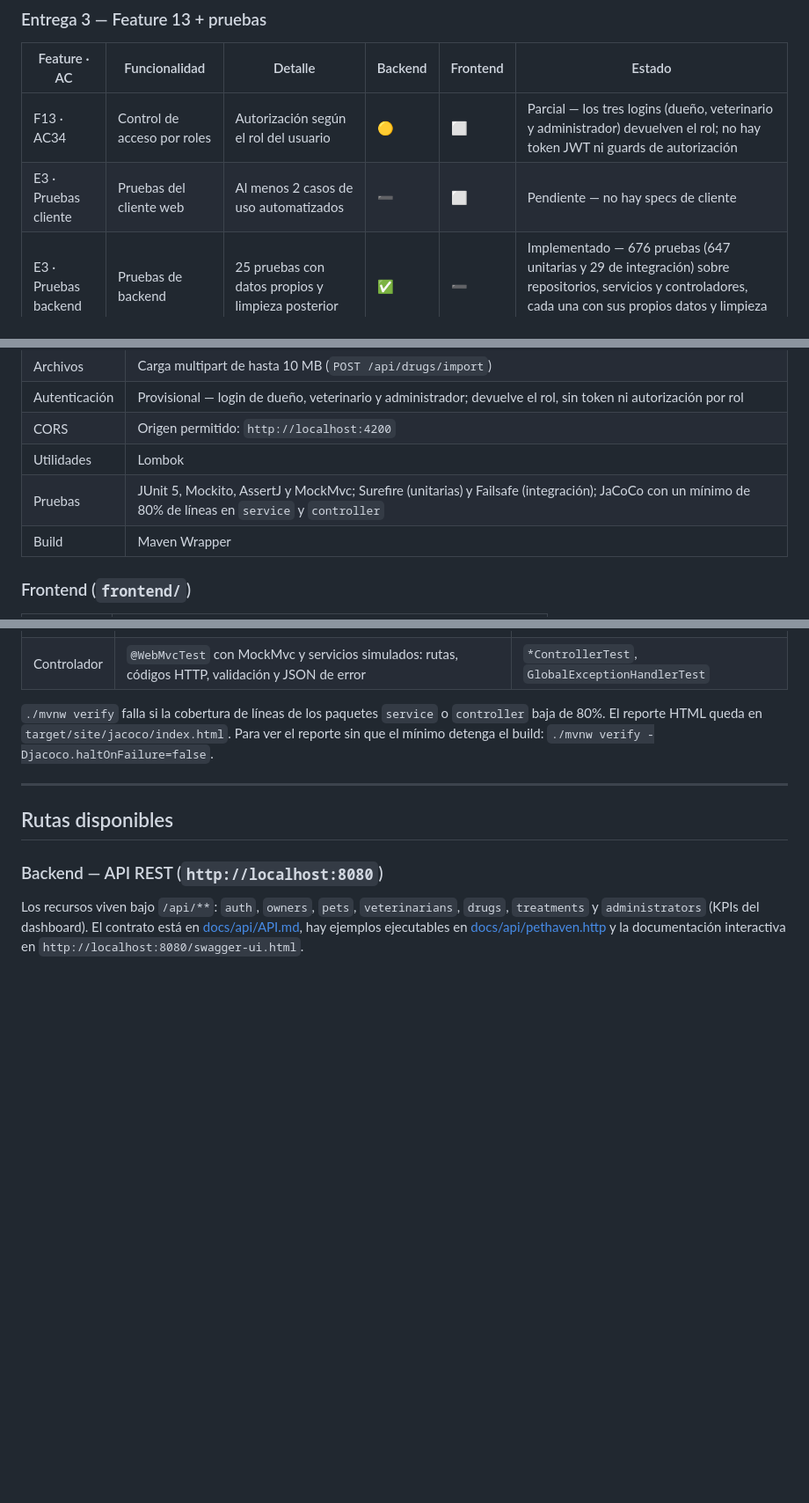
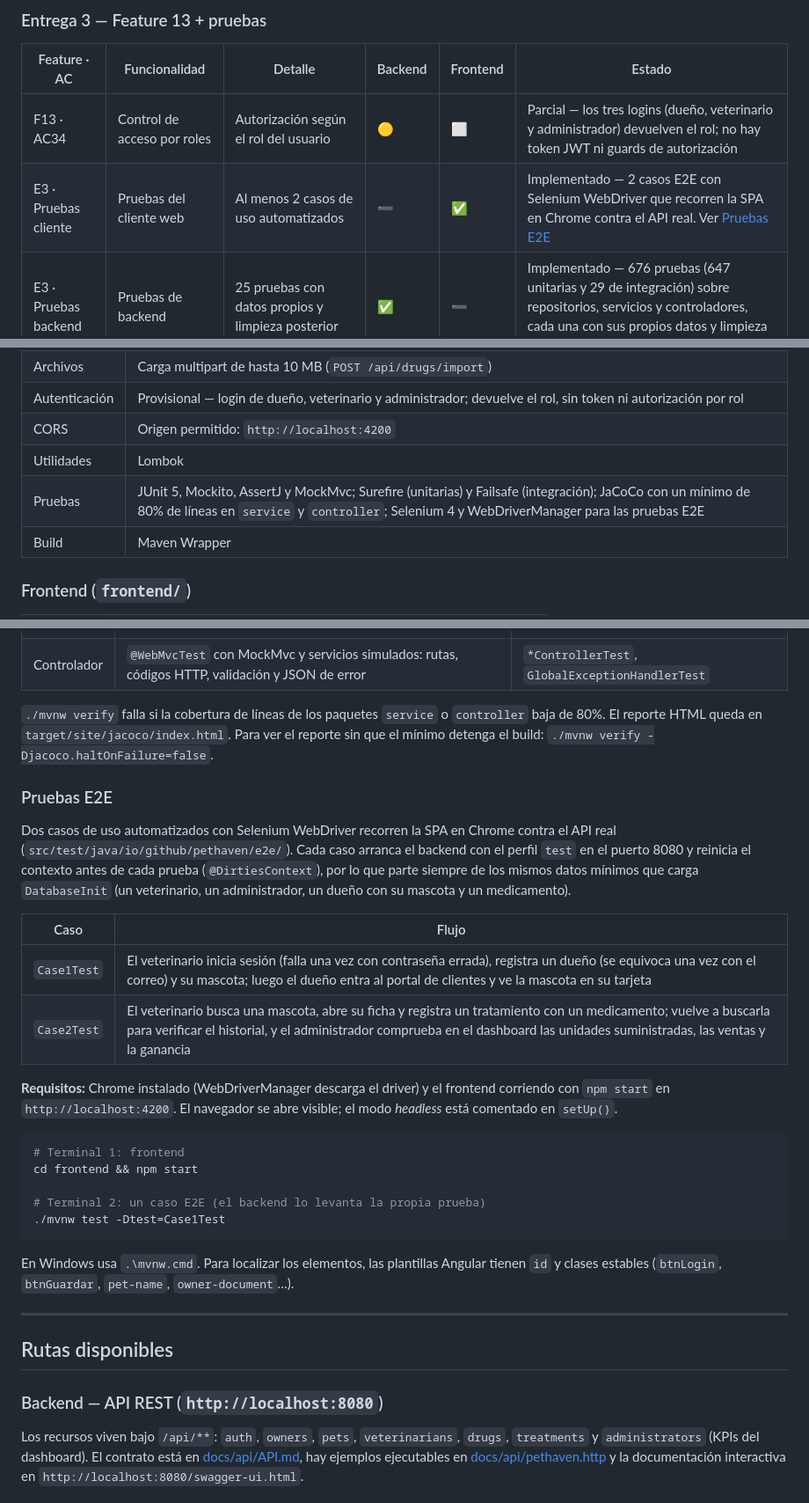
Before and after one commit to JoythDev/pethaven, a Markdown page: README.md, 3 parts joined by grey strips. Shown at 88% size. GitHub-like rendering; blank space fills up the shorter version.

Commit message:
Update README with E2E testing documentation

````diff
--- a/README.md
+++ b/README.md
@@ -95,7 +95,7 @@ El avance se organiza según las entregas del enunciado. Cada funcionalidad indi
 | Feature · AC | Funcionalidad | Detalle | Backend | Frontend | Estado |
 |---|---|---|---|---|---|
 | F13 · AC34 | Control de acceso por roles | Autorización según el rol del usuario | 🟡 | ⬜ | Parcial — los tres logins (dueño, veterinario y administrador) devuelven el rol; no hay token JWT ni guards de autorización |
-| E3 · Pruebas cliente | Pruebas del cliente web | Al menos 2 casos de uso automatizados | ➖ | ⬜ | Pendiente — no hay specs de cliente |
+| E3 · Pruebas cliente | Pruebas del cliente web | Al menos 2 casos de uso automatizados | ➖ | ✅ | Implementado — 2 casos E2E con Selenium WebDriver que recorren la SPA en Chrome contra el API real. Ver [Pruebas E2E](#pruebas-e2e) |
 | E3 · Pruebas backend | Pruebas de backend | 25 pruebas con datos propios y limpieza posterior | ✅ | ➖ | Implementado — 676 pruebas (647 unitarias y 29 de integración) sobre repositorios, servicios y controladores, cada una con sus propios datos y limpieza posterior. Ver [Pruebas del backend](#pruebas-del-backend) |
 
 ### Extras fuera del enunciado
@@ -177,7 +177,7 @@ Una mirada al estado actual de la aplicación, con datos de prueba.
 | Autenticación | Provisional — login de dueño, veterinario y administrador; devuelve el rol, sin token ni autorización por rol |
 | CORS | Origen permitido: `http://localhost:4200` |
 | Utilidades | Lombok |
-| Pruebas | JUnit 5, Mockito, AssertJ y MockMvc; Surefire (unitarias) y Failsafe (integración); JaCoCo con un mínimo de 80% de líneas en `service` y `controller` |
+| Pruebas | JUnit 5, Mockito, AssertJ y MockMvc; Surefire (unitarias) y Failsafe (integración); JaCoCo con un mínimo de 80% de líneas en `service` y `controller`; Selenium 4 y WebDriverManager para las pruebas E2E |
 | Build | Maven Wrapper |
 
 ### Frontend (`frontend/`)
@@ -323,6 +323,27 @@ En Windows usa `.\mvnw.cmd` en lugar de `./mvnw`. Para correr una sola clase: `.
 
 `./mvnw verify` falla si la cobertura de líneas de los paquetes `service` o `controller` baja de 80%. El reporte HTML queda en `target/site/jacoco/index.html`. Para ver el reporte sin que el mínimo detenga el build: `./mvnw verify -Djacoco.haltOnFailure=false`.
 
+### Pruebas E2E
+
+Dos casos de uso automatizados con Selenium WebDriver recorren la SPA en Chrome contra el API real (`src/test/java/io/github/pethaven/e2e/`). Cada caso arranca el backend con el perfil `test` en el puerto 8080 y reinicia el contexto antes de cada prueba (`@DirtiesContext`), por lo que parte siempre de los mismos datos mínimos que carga `DatabaseInit` (un veterinario, un administrador, un dueño con su mascota y un medicamento).
+
+| Caso | Flujo |
+|---|---|
+| `Case1Test` | El veterinario inicia sesión (falla una vez con contraseña errada), registra un dueño (se equivoca una vez con el correo) y su mascota; luego el dueño entra al portal de clientes y ve la mascota en su tarjeta |
+| `Case2Test` | El veterinario busca una mascota, abre su ficha y registra un tratamiento con un medicamento; vuelve a buscarla para verificar el historial, y el administrador comprueba en el dashboard las unidades suministradas, las ventas y la ganancia |
+
+**Requisitos:** Chrome instalado (WebDriverManager descarga el driver) y el frontend corriendo con `npm start` en `http://localhost:4200`. El navegador se abre visible; el modo *headless* está comentado en `setUp()`.
+
+```bash
+# Terminal 1: frontend
+cd frontend && npm start
+
+# Terminal 2: un caso E2E (el backend lo levanta la propia prueba)
+./mvnw test -Dtest=Case1Test
+```
+
+En Windows usa `.\mvnw.cmd`. Para localizar los elementos, las plantillas Angular tienen `id` y clases estables (`btnLogin`, `btnGuardar`, `pet-name`, `owner-document`…).
+
 ---
 
 ## Rutas disponibles
````
